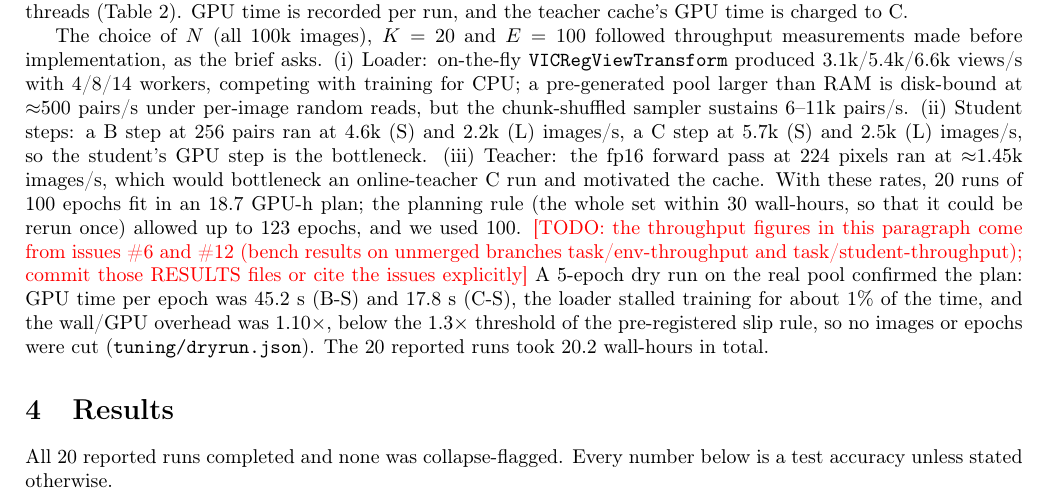
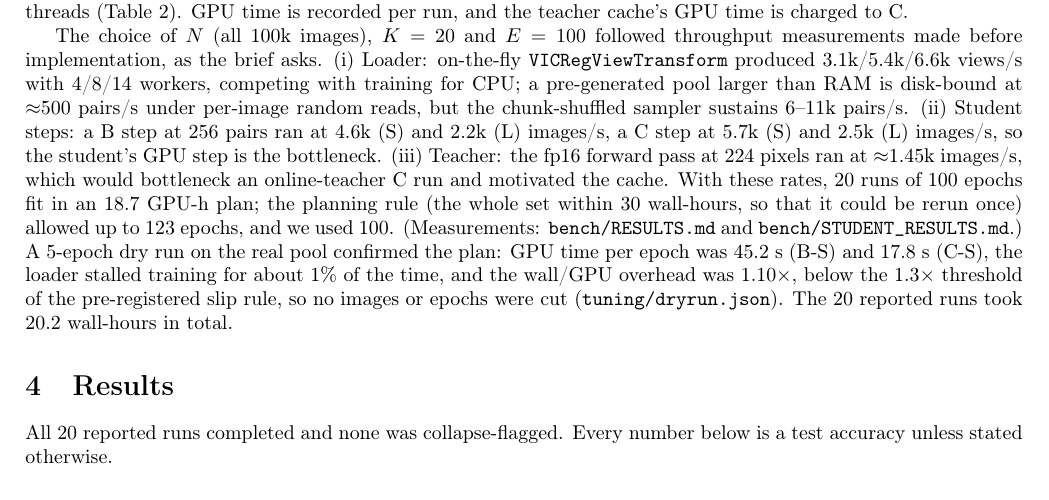
Before and after one commit to nelliDev/mo433, a LaTeX paper (report/main.tex): part of page 4 of 12, cut so that both start at the same text. Compiled offline with pdfLaTeX.

Commit message:
Report: cite the committed bench results instead of the throughput todo

```diff
--- a/report/main.tex
+++ b/report/main.tex
@@ -301,9 +301,7 @@ bottleneck. (iii)~Teacher: the fp16 forward pass at 224 pixels ran at $\approx$1
 images/s, which would bottleneck an online-teacher C run and motivated the cache. With these rates, 20 runs of 100 epochs fit in
 an 18.7~GPU-h plan; the planning rule (the whole set within 30 wall-hours, so that it could
 be rerun once) allowed up to 123 epochs, and we used 100.
-\todo{the throughput figures in this paragraph come from issues \#6 and \#12 (bench results on
-unmerged branches task/env-throughput and task/student-throughput); commit those RESULTS
-files or cite the issues explicitly} A 5-epoch dry run on the real pool confirmed the plan:
+(Measurements: \texttt{bench/RESULTS.md} and \texttt{bench/STUDENT\_RESULTS.md}.) A 5-epoch dry run on the real pool confirmed the plan:
 GPU time per epoch was 45.2~s (B-S) and 17.8~s (C-S), the loader stalled training for
 about 1\% of the time, and the wall/GPU overhead was 1.10$\times$, below the 1.3$\times$
 threshold of the pre-registered slip rule, so no images or epochs were cut
```
